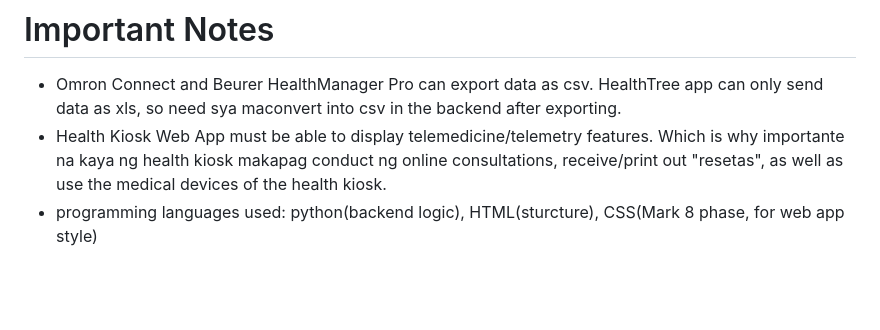
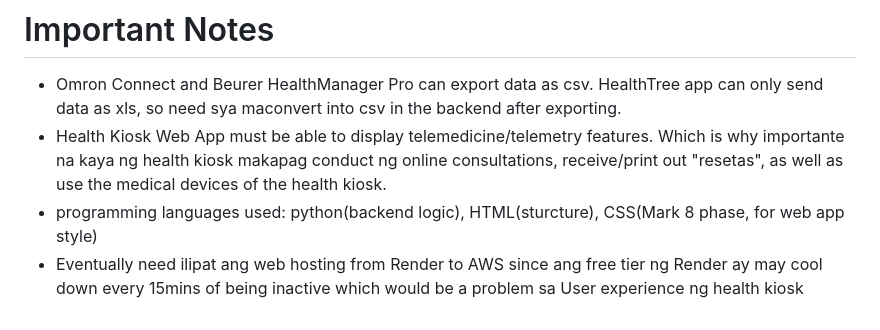
Before and after one commit to BJuzz10/Health-Kiosk-web-app, a Markdown page: README.md, the part around the change. GitHub-like rendering; blank space fills up the shorter version.

```diff
--- a/README.md
+++ b/README.md
@@ -28,3 +28,4 @@ Problems encountered that hindered Mark 4's progress: encountered bugs after try
 - Omron Connect and Beurer HealthManager Pro can export data as csv. HealthTree app can only send data as xls, so need sya maconvert into csv in the backend after exporting.
 - Health Kiosk Web App must be able to display telemedicine/telemetry features. Which is why importante na kaya ng health kiosk makapag conduct ng online consultations, receive/print out "resetas", as well as use the medical devices of the health kiosk.
 - programming languages used: python(backend logic), HTML(sturcture), CSS(Mark 8 phase, for web app style)
+- Eventually need ilipat ang web hosting from Render to AWS since ang free tier ng Render ay may cool down every 15mins of being inactive which would be a problem sa User experience ng health kiosk
```
